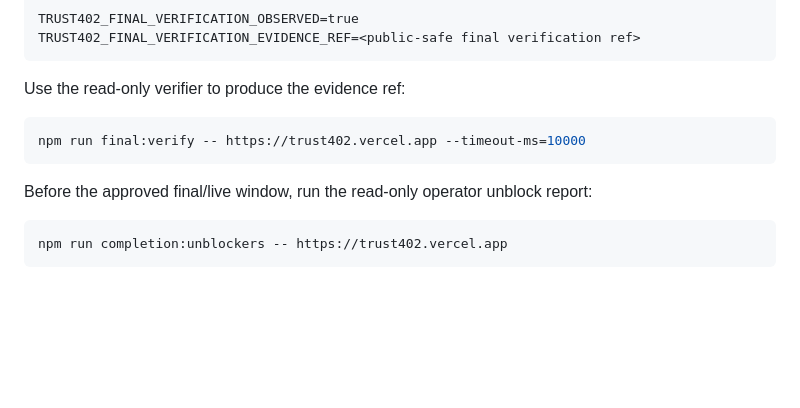
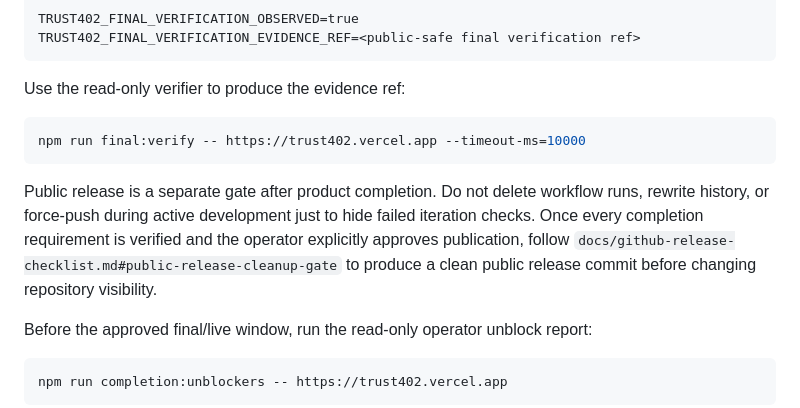
Before and after one commit to kfubtik/trust402, a Markdown page: docs/autonomous-completion-plan.md, the part around the change. Rendered like a GitHub page; blank space fills up the shorter version.

````diff
--- a/docs/autonomous-completion-plan.md
+++ b/docs/autonomous-completion-plan.md
@@ -364,6 +364,13 @@ Use the read-only verifier to produce the evidence ref:
 npm run final:verify -- https://trust402.vercel.app --timeout-ms=10000
 ```
 
+Public release is a separate gate after product completion. Do not delete
+workflow runs, rewrite history, or force-push during active development just to
+hide failed iteration checks. Once every completion requirement is verified and
+the operator explicitly approves publication, follow
+`docs/github-release-checklist.md#public-release-cleanup-gate` to produce a
+clean public release commit before changing repository visibility.
+
 Before the approved final/live window, run the read-only operator unblock report:
 
 ```powershell
````
Also changed, not shown: docs/github-release-checklist.md (+29 -0 lines).
